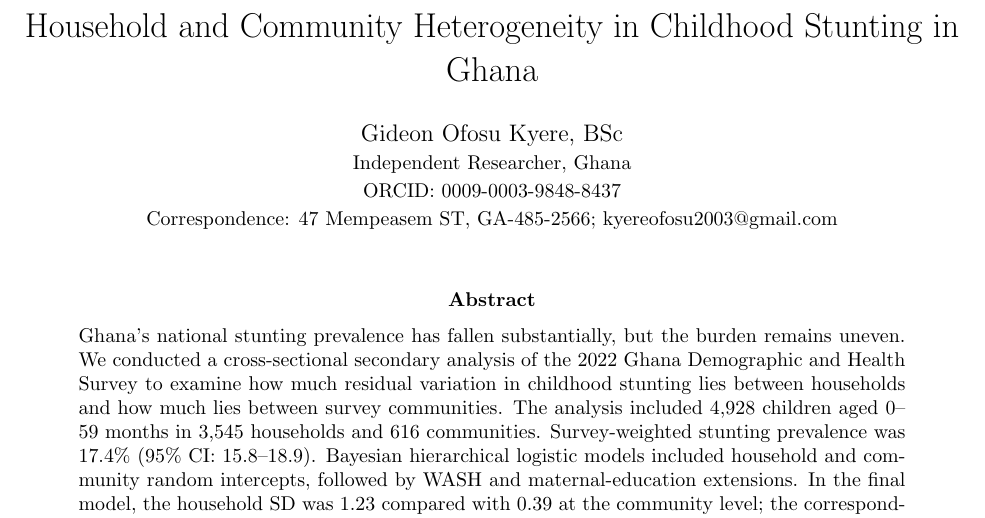
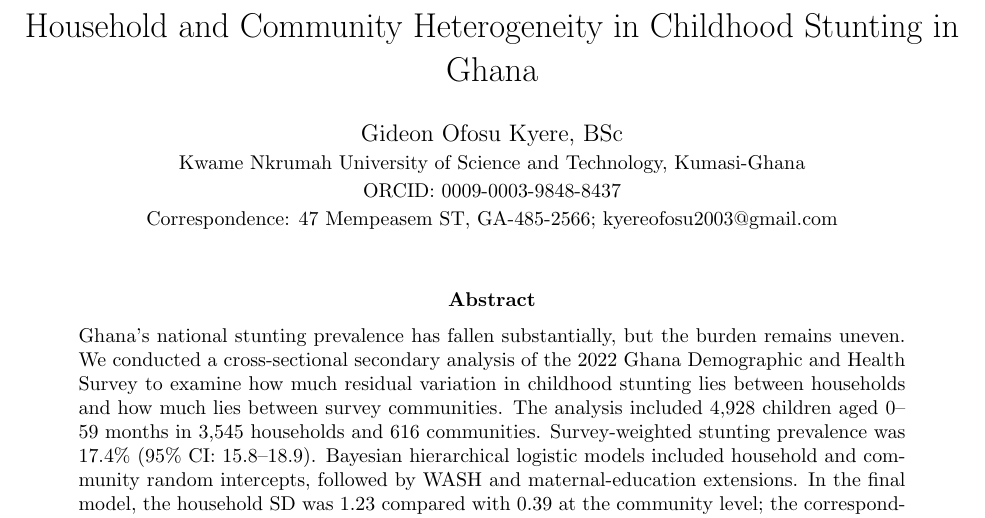
Before and after one commit to OG-Kyere/Bayesian-Hierarchical-Modelling-of-Childhood-Stunting-in-Ghana, a LaTeX paper (manuscript/main.tex): part of page 1 of 10, cut so that both start at the same text. Compiled offline with pdfLaTeX.

Commit message:
Synchronize KNUST affiliation in manuscript/main.tex

```diff
--- a/manuscript/main.tex
+++ b/manuscript/main.tex
@@ -12,7 +12,7 @@
 \svgpath{{../results/figures/}}
 
 \title{Household and Community Heterogeneity in Childhood Stunting in Ghana}
-\author{Gideon Ofosu Kyere, BSc\\\small Independent Researcher, Ghana\\\small ORCID: 0009-0003-9848-8437\\\small Correspondence: 47 Mempeasem ST, GA-485-2566; kyereofosu2003@gmail.com}
+\author{Gideon Ofosu Kyere, BSc\\\small Kwame Nkrumah University of Science and Technology, Kumasi-Ghana\\\small ORCID: 0009-0003-9848-8437\\\small Correspondence: 47 Mempeasem ST, GA-485-2566; kyereofosu2003@gmail.com}
 \date{}
 \begin{document}
 \maketitle
```
